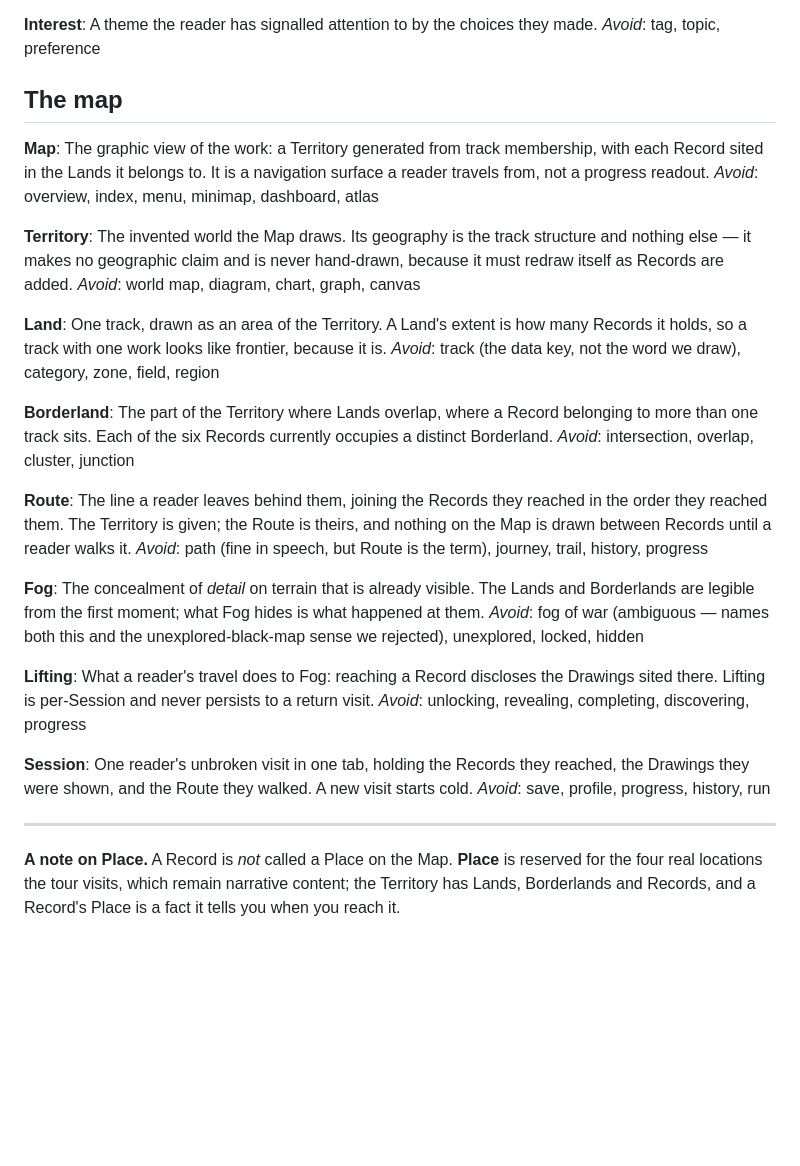
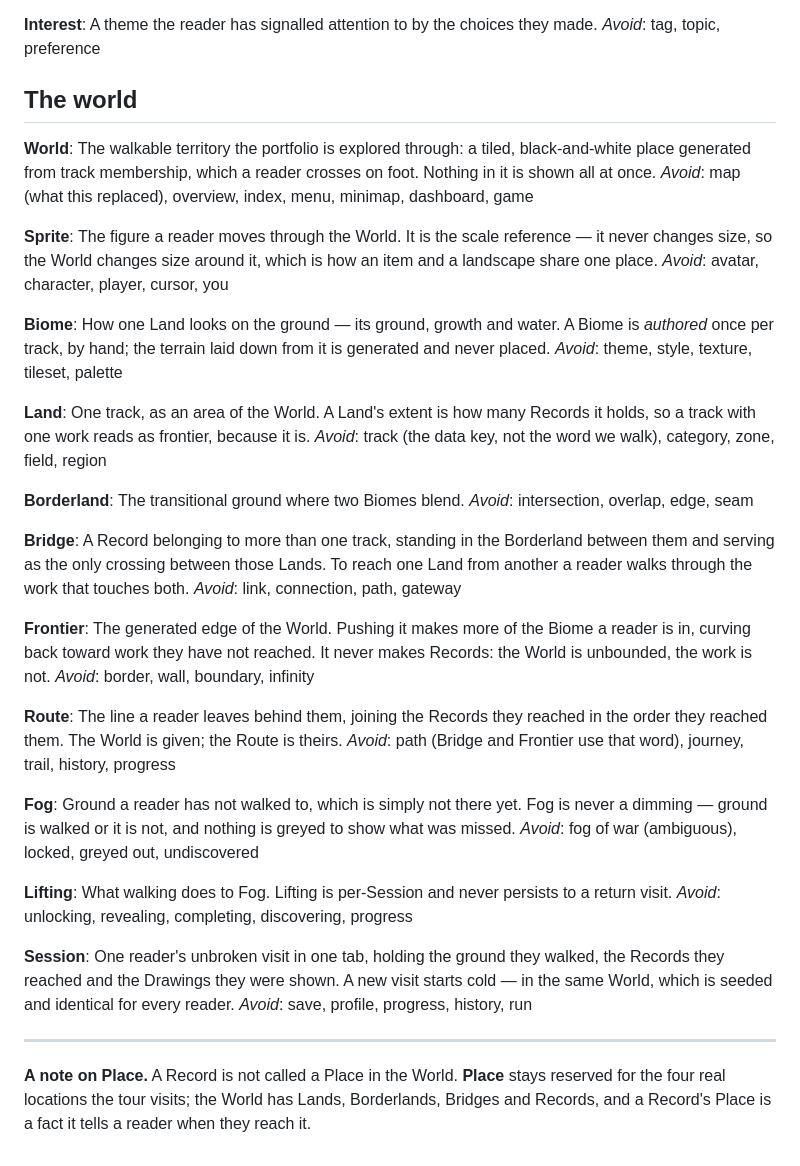
Before and after one commit to ethanshig/esa-portfolio-website, a Markdown page: CONTEXT.md, the part around the change. GitHub-like rendering; blank space fills up the shorter version.

Commit message:
docs: CONTEXT.md for the walkable World
Map becomes World; gains Sprite, Biome, Bridge, Frontier; Fog is redefined
to the unexplored sense per ADR-0005, keeping the no-dimming clause.

```diff
--- a/CONTEXT.md
+++ b/CONTEXT.md
@@ -35,54 +35,65 @@ _Avoid_: image, media, asset, picture
 A theme the reader has signalled attention to by the choices they made.
 _Avoid_: tag, topic, preference
 
-## The map
+## The world
 
-**Map**:
-The graphic view of the work: a Territory generated from track membership, with each Record
-sited in the Lands it belongs to. It is a navigation surface a reader travels from, not a
-progress readout.
-_Avoid_: overview, index, menu, minimap, dashboard, atlas
+**World**:
+The walkable territory the portfolio is explored through: a tiled, black-and-white place generated
+from track membership, which a reader crosses on foot. Nothing in it is shown all at once.
+_Avoid_: map (what this replaced), overview, index, menu, minimap, dashboard, game
 
-**Territory**:
-The invented world the Map draws. Its geography is the track structure and nothing else — it
-makes no geographic claim and is never hand-drawn, because it must redraw itself as Records
-are added.
-_Avoid_: world map, diagram, chart, graph, canvas
+**Sprite**:
+The figure a reader moves through the World. It is the scale reference — it never changes size, so
+the World changes size around it, which is how an item and a landscape share one place.
+_Avoid_: avatar, character, player, cursor, you
+
+**Biome**:
+How one Land looks on the ground — its ground, growth and water. A Biome is *authored* once per
+track, by hand; the terrain laid down from it is generated and never placed.
+_Avoid_: theme, style, texture, tileset, palette
 
 **Land**:
-One track, drawn as an area of the Territory. A Land's extent is how many Records it holds,
-so a track with one work looks like frontier, because it is.
-_Avoid_: track (the data key, not the word we draw), category, zone, field, region
+One track, as an area of the World. A Land's extent is how many Records it holds, so a track with
+one work reads as frontier, because it is.
+_Avoid_: track (the data key, not the word we walk), category, zone, field, region
 
 **Borderland**:
-The part of the Territory where Lands overlap, where a Record belonging to more than one track
-sits. Each of the six Records currently occupies a distinct Borderland.
-_Avoid_: intersection, overlap, cluster, junction
+The transitional ground where two Biomes blend.
+_Avoid_: intersection, overlap, edge, seam
+
+**Bridge**:
+A Record belonging to more than one track, standing in the Borderland between them and serving as
+the only crossing between those Lands. To reach one Land from another a reader walks through the
+work that touches both.
+_Avoid_: link, connection, path, gateway
+
+**Frontier**:
+The generated edge of the World. Pushing it makes more of the Biome a reader is in, curving back
+toward work they have not reached. It never makes Records: the World is unbounded, the work is not.
+_Avoid_: border, wall, boundary, infinity
 
 **Route**:
-The line a reader leaves behind them, joining the Records they reached in the order they
-reached them. The Territory is given; the Route is theirs, and nothing on the Map is drawn
-between Records until a reader walks it.
-_Avoid_: path (fine in speech, but Route is the term), journey, trail, history, progress
+The line a reader leaves behind them, joining the Records they reached in the order they reached
+them. The World is given; the Route is theirs.
+_Avoid_: path (Bridge and Frontier use that word), journey, trail, history, progress
 
 **Fog**:
-The concealment of *detail* on terrain that is already visible. The Lands and Borderlands are
-legible from the first moment; what Fog hides is what happened at them.
-_Avoid_: fog of war (ambiguous — names both this and the unexplored-black-map sense we rejected),
-unexplored, locked, hidden
+Ground a reader has not walked to, which is simply not there yet. Fog is never a dimming — ground
+is walked or it is not, and nothing is greyed to show what was missed.
+_Avoid_: fog of war (ambiguous), locked, greyed out, undiscovered
 
 **Lifting**:
-What a reader's travel does to Fog: reaching a Record discloses the Drawings sited there.
-Lifting is per-Session and never persists to a return visit.
+What walking does to Fog. Lifting is per-Session and never persists to a return visit.
 _Avoid_: unlocking, revealing, completing, discovering, progress
 
 **Session**:
-One reader's unbroken visit in one tab, holding the Records they reached, the Drawings they
-were shown, and the Route they walked. A new visit starts cold.
+One reader's unbroken visit in one tab, holding the ground they walked, the Records they reached and
+the Drawings they were shown. A new visit starts cold — in the same World, which is seeded and
+identical for every reader.
 _Avoid_: save, profile, progress, history, run
 
 ---
 
-**A note on Place.** A Record is *not* called a Place on the Map. **Place** is reserved for the
-four real locations the tour visits, which remain narrative content; the Territory has Lands,
-Borderlands and Records, and a Record's Place is a fact it tells you when you reach it.
+**A note on Place.** A Record is not called a Place in the World. **Place** stays reserved for the
+four real locations the tour visits; the World has Lands, Borderlands, Bridges and Records, and a
+Record's Place is a fact it tells a reader when they reach it.
```
